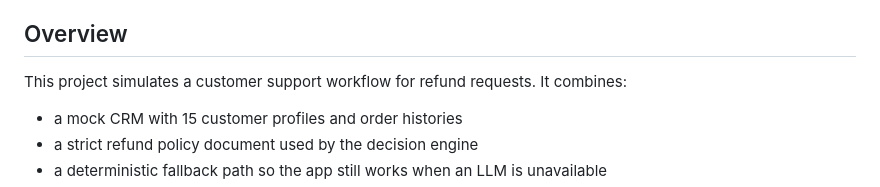
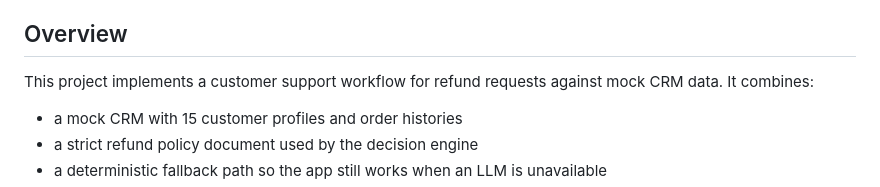
Before and after one commit to GaurangTari4/ai-refund-support-agent, a Markdown page: README.md, the part around the change. Rendered like a GitHub page.

Commit message:
Update project description in README.md

```diff
--- a/README.md
+++ b/README.md
@@ -4,7 +4,7 @@ A self-contained refund support demo with a mock CRM, strict policy checks, live
 
 ## Overview
 
-This project simulates a customer support workflow for refund requests. It combines:
+This project implements a customer support workflow for refund requests against mock CRM data. It combines:
 
 - a mock CRM with 15 customer profiles and order histories
 - a strict refund policy document used by the decision engine
```
